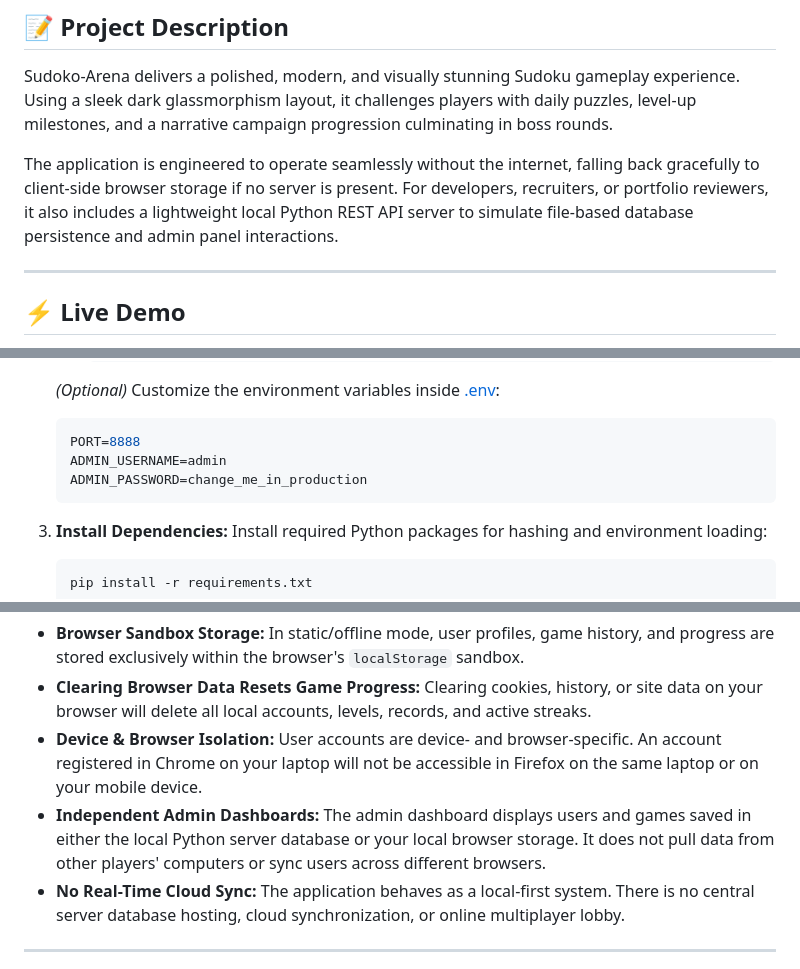
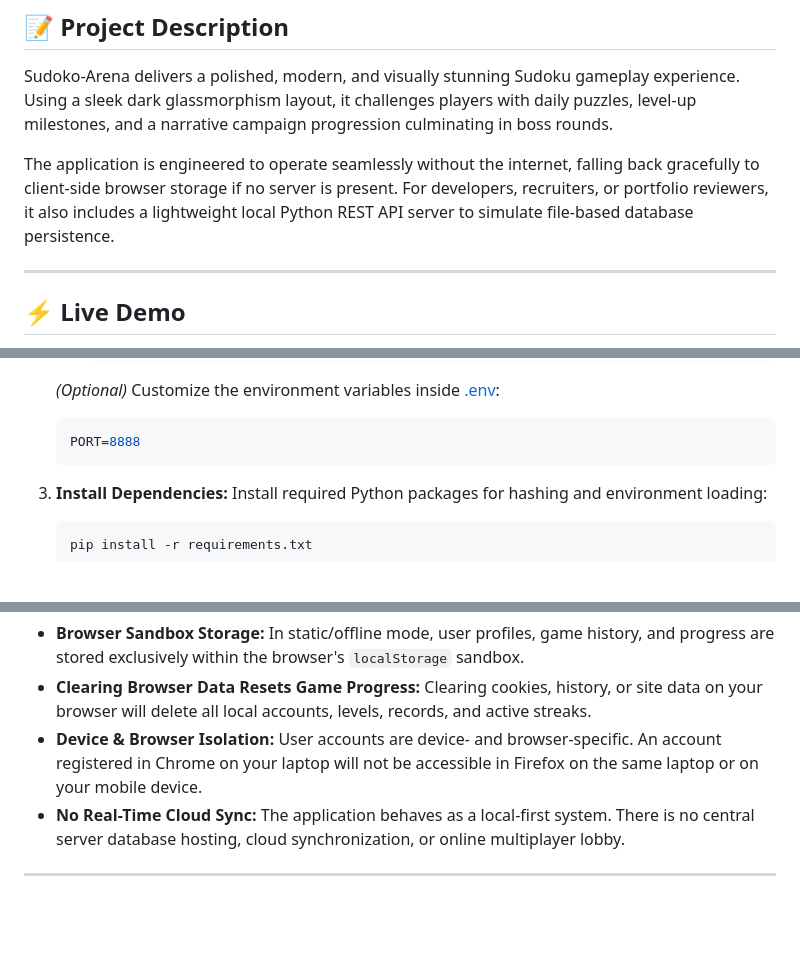
Before and after one commit to shakthicode/Sudoku-Arena, a Markdown page: README.md, 3 parts joined by grey strips. GitHub-like rendering; blank space fills up the shorter version.

````diff
--- a/README.md
+++ b/README.md
@@ -23,7 +23,7 @@
 
 Sudoko-Arena delivers a polished, modern, and visually stunning Sudoku gameplay experience. Using a sleek dark glassmorphism layout, it challenges players with daily puzzles, level-up milestones, and a narrative campaign progression culminating in boss rounds.
 
-The application is engineered to operate seamlessly without the internet, falling back gracefully to client-side browser storage if no server is present. For developers, recruiters, or portfolio reviewers, it also includes a lightweight local Python REST API server to simulate file-based database persistence and admin panel interactions.
+The application is engineered to operate seamlessly without the internet, falling back gracefully to client-side browser storage if no server is present. For developers, recruiters, or portfolio reviewers, it also includes a lightweight local Python REST API server to simulate file-based database persistence.
 
 ---
 
@@ -165,8 +164,6 @@ When running offline, the browser's `localStorage` is used to persist data. The
    *(Optional)* Customize the environment variables inside [.env](.env):
    ```env
    PORT=8888
-   ADMIN_USERNAME=admin
-   ADMIN_PASSWORD=change_me_in_production
    ```
 
 3. **Install Dependencies:**
@@ -276,7 +273,6 @@ Please keep the following constraints in mind when testing or evaluating this pr
 * **Browser Sandbox Storage:** In static/offline mode, user profiles, game history, and progress are stored exclusively within the browser's `localStorage` sandbox.
 * **Clearing Browser Data Resets Game Progress:** Clearing cookies, history, or site data on your browser will delete all local accounts, levels, records, and active streaks.
 * **Device & Browser Isolation:** User accounts are device- and browser-specific. An account registered in Chrome on your laptop will not be accessible in Firefox on the same laptop or on your mobile device.
-* **Independent Admin Dashboards:** The admin dashboard displays users and games saved in either the local Python server database or your local browser storage. It does not pull data from other players' computers or sync users across different browsers.
 * **No Real-Time Cloud Sync:** The application behaves as a local-first system. There is no central server database hosting, cloud synchronization, or online multiplayer lobby.
 
 ---
````
Also changed, not shown: other parts of README.md (+6 -6 lines).
